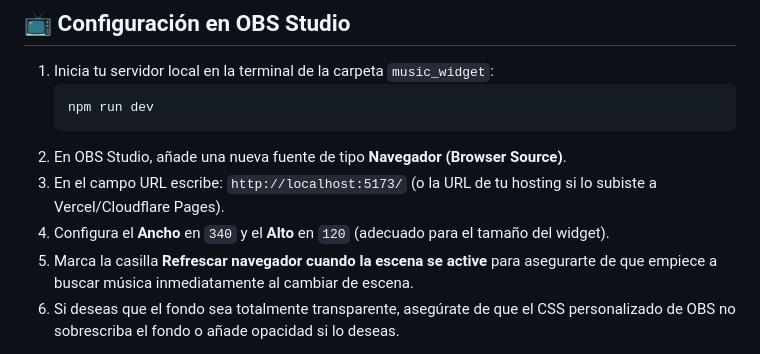
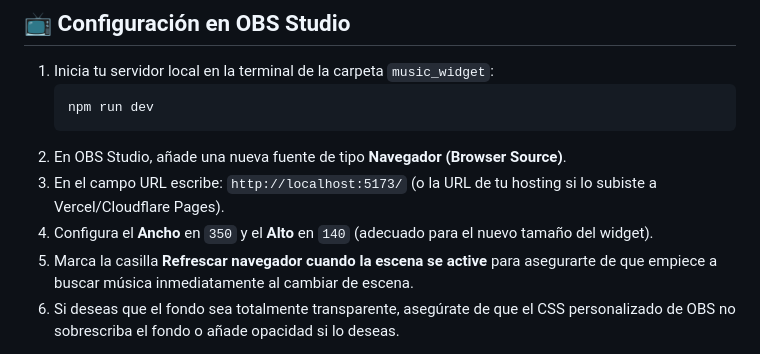
Before and after one commit to adriancosme/music-widget, a Markdown page: README.md, the part around the change. Drawn GitHub-style.

Commit message:
docs: update recommended OBS browser source dimensions in README

```diff
--- a/README.md
+++ b/README.md
@@ -52,7 +52,7 @@ Si abres `http://localhost:5173` en tu navegador y no has configurado las variab
 2. En OBS Studio, añade una nueva fuente de tipo **Navegador (Browser Source)**.
 3. En el campo URL escribe:
    `http://localhost:5173/` (o la URL de tu hosting si lo subiste a Vercel/Cloudflare Pages).
-4. Configura el **Ancho** en `340` y el **Alto** en `120` (adecuado para el tamaño del widget).
+4. Configura el **Ancho** en `350` y el **Alto** en `140` (adecuado para el nuevo tamaño del widget).
 5. Marca la casilla **Refrescar navegador cuando la escena se active** para asegurarte de que empiece a buscar música inmediatamente al cambiar de escena.
 6. Si deseas que el fondo sea totalmente transparente, asegúrate de que el CSS personalizado de OBS no sobrescriba el fondo o añade opacidad si lo deseas.
 
```
